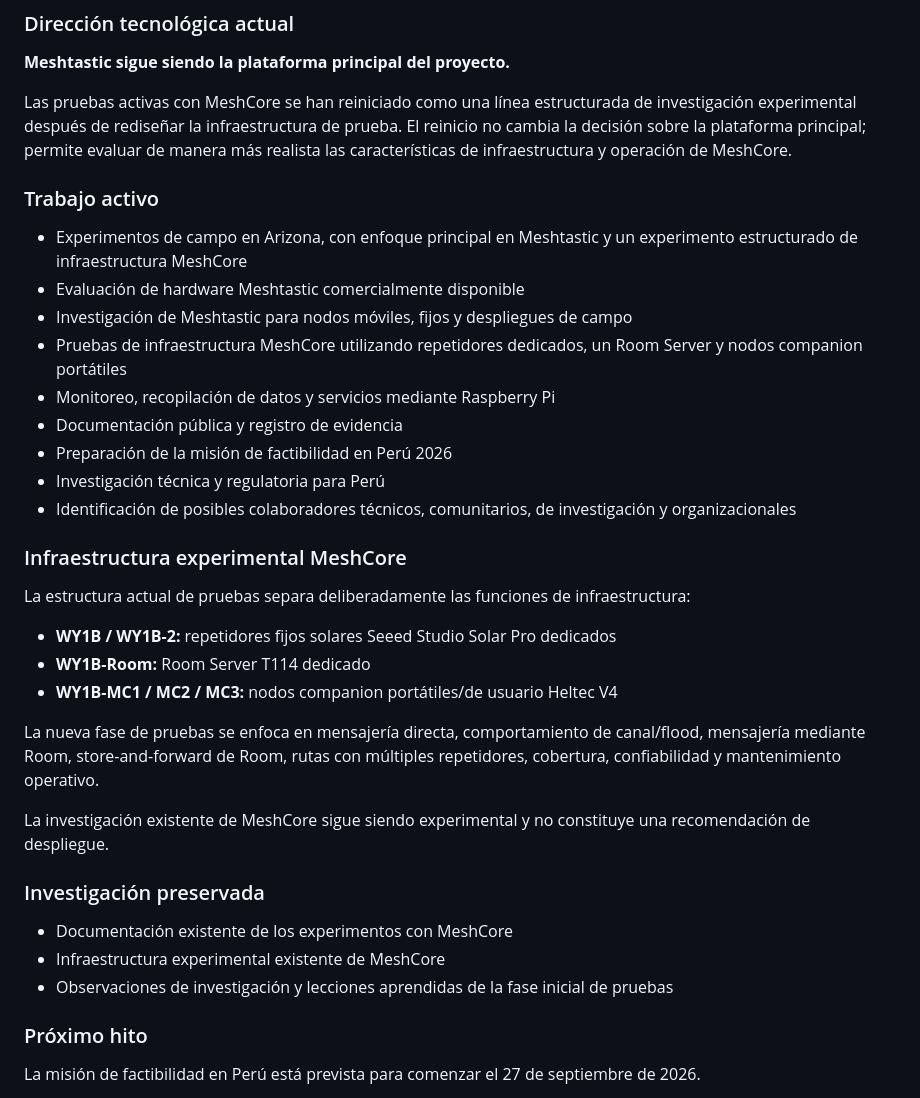
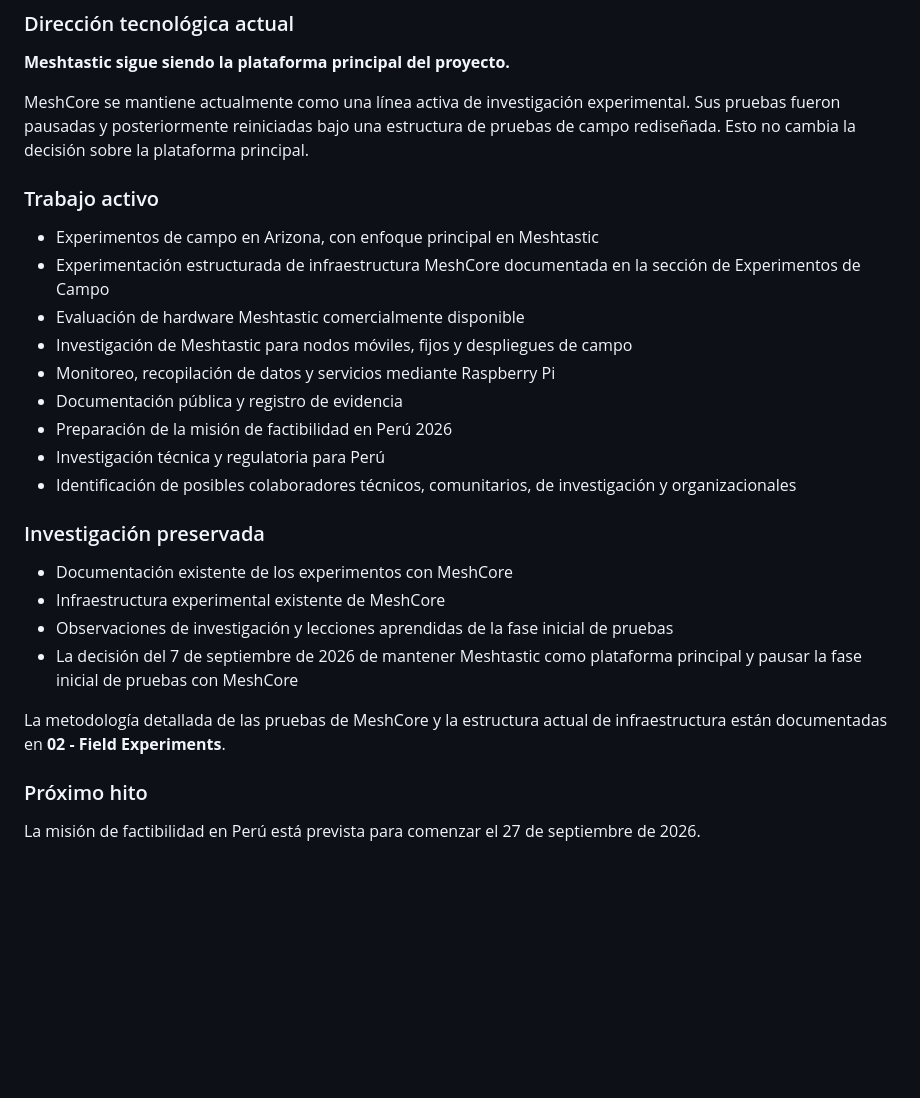
Before and after one commit to jurelex/community-frequency, a Markdown page: 00 - Project/Project Status.md, the part around one of its changes. GitHub-like rendering; blank space fills up the shorter version.

```diff
--- a/00 - Project/Project Status.md
+++ b/00 - Project/Project Status.md
@@ -66,37 +57,28 @@ Community Frequency está documentando y probando enfoques de comunicaciones res
 
 **Meshtastic sigue siendo la plataforma principal del proyecto.**
 
-Las pruebas activas con MeshCore se han reiniciado como una línea estructurada de investigación experimental después de rediseñar la infraestructura de prueba. El reinicio no cambia la decisión sobre la plataforma principal; permite evaluar de manera más realista las características de infraestructura y operación de MeshCore.
+MeshCore se mantiene actualmente como una línea activa de investigación experimental. Sus pruebas fueron pausadas y posteriormente reiniciadas bajo una estructura de pruebas de campo rediseñada. Esto no cambia la decisión sobre la plataforma principal.
 
 ### Trabajo activo
 
-- Experimentos de campo en Arizona, con enfoque principal en Meshtastic y un experimento estructurado de infraestructura MeshCore
+- Experimentos de campo en Arizona, con enfoque principal en Meshtastic
+- Experimentación estructurada de infraestructura MeshCore documentada en la sección de Experimentos de Campo
 - Evaluación de hardware Meshtastic comercialmente disponible
 - Investigación de Meshtastic para nodos móviles, fijos y despliegues de campo
-- Pruebas de infraestructura MeshCore utilizando repetidores dedicados, un Room Server y nodos companion portátiles
 - Monitoreo, recopilación de datos y servicios mediante Raspberry Pi
 - Documentación pública y registro de evidencia
 - Preparación de la misión de factibilidad en Perú 2026
 - Investigación técnica y regulatoria para Perú
 - Identificación de posibles colaboradores técnicos, comunitarios, de investigación y organizacionales
 
-### Infraestructura experimental MeshCore
-
-La estructura actual de pruebas separa deliberadamente las funciones de infraestructura:
-
-- **WY1B / WY1B-2:** repetidores fijos solares Seeed Studio Solar Pro dedicados
-- **WY1B-Room:** Room Server T114 dedicado
-- **WY1B-MC1 / MC2 / MC3:** nodos companion portátiles/de usuario Heltec V4
-
-La nueva fase de pruebas se enfoca en mensajería directa, comportamiento de canal/flood, mensajería mediante Room, store-and-forward de Room, rutas con múltiples repetidores, cobertura, confiabilidad y mantenimiento operativo.
-
-La investigación existente de MeshCore sigue siendo experimental y no constituye una recomendación de despliegue.
-
 ### Investigación preservada
 
 - Documentación existente de los experimentos con MeshCore
 - Infraestructura experimental existente de MeshCore
 - Observaciones de investigación y lecciones aprendidas de la fase inicial de pruebas
+- La decisión del 7 de septiembre de 2026 de mantener Meshtastic como plataforma principal y pausar la fase inicial de pruebas con MeshCore
+
+La metodología detallada de las pruebas de MeshCore y la estructura actual de infraestructura están documentadas en **02 - Field Experiments**.
 
 ### Próximo hito
 
```
Also changed, not shown: other parts of 00 - Project/Project Status.md (+6 -15 lines).
